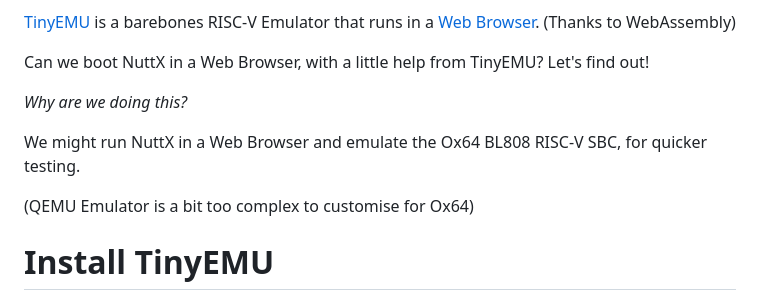
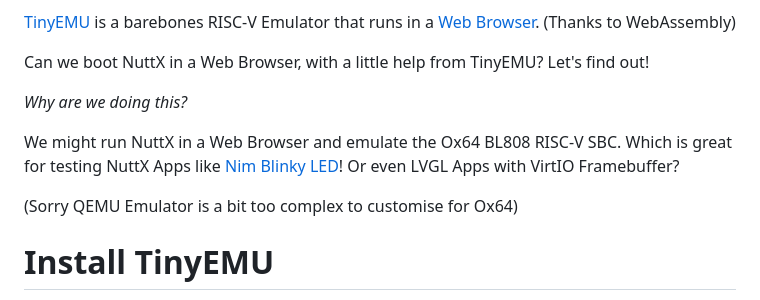
Before and after one commit to lupyuen/nuttx-tinyemu, a Markdown page: README.md, the part around the change. Drawn GitHub-style.

```diff
--- a/README.md
+++ b/README.md
@@ -8,9 +8,9 @@ Can we boot NuttX in a Web Browser, with a little help from TinyEMU? Let's find
 
 _Why are we doing this?_
 
-We might run NuttX in a Web Browser and emulate the Ox64 BL808 RISC-V SBC, for quicker testing.
+We might run NuttX in a Web Browser and emulate the Ox64 BL808 RISC-V SBC. Which is great for testing NuttX Apps like [Nim Blinky LED](https://lupyuen.github.io/articles/nim)! Or even LVGL Apps with VirtIO Framebuffer?
 
-(QEMU Emulator is a bit too complex to customise for Ox64)
+(Sorry QEMU Emulator is a bit too complex to customise for Ox64)
 
 # Install TinyEMU
 
```
